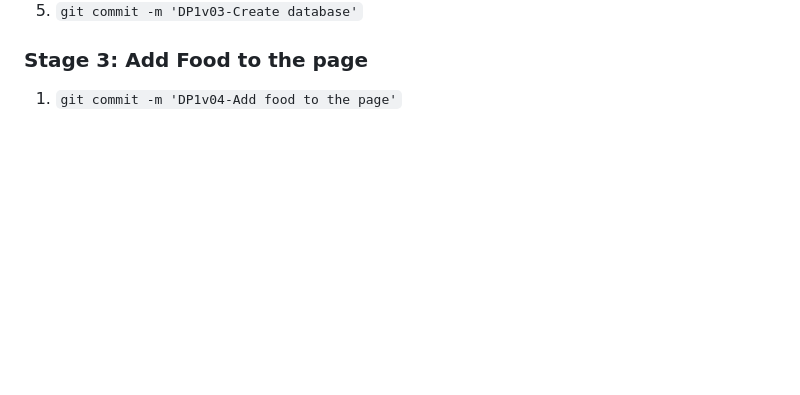
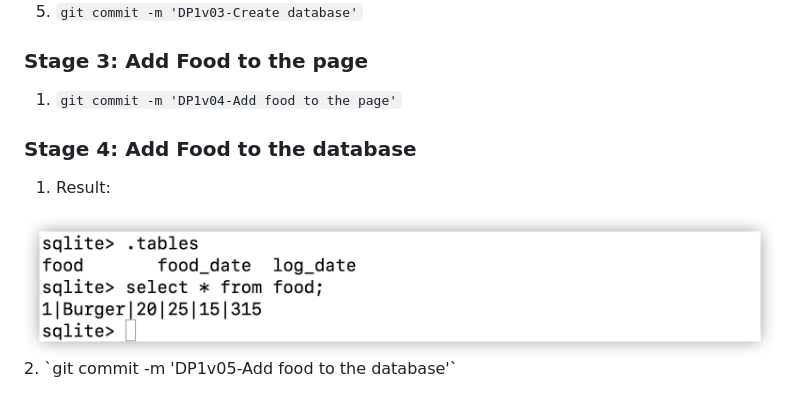
Before and after one commit to Yuqee/learning_flask, a Markdown page: DemoProject1/README.md, the part around the change. Rendered like a GitHub page; pictures changed too: DemoProject1/imgs/stage4.png (added); blank space fills up the shorter version.

Commit message:
DP1v05-Add food to the database

```diff
--- a/DemoProject1/README.md
+++ b/DemoProject1/README.md
@@ -40,3 +40,7 @@ sqlite3 food_log.db < food_tracker.sql
 5. `git commit -m 'DP1v03-Create database'`
 ### Stage 3: Add Food to the page
 1. `git commit -m 'DP1v04-Add food to the page'`
+### Stage 4: Add Food to the database
+1. Result:
+<img src="./imgs/stage4.png" alt="img" style="zoom:33%;" />
+2. `git commit -m 'DP1v05-Add food to the database'`
```
Also changed, not shown: 4 other files.
